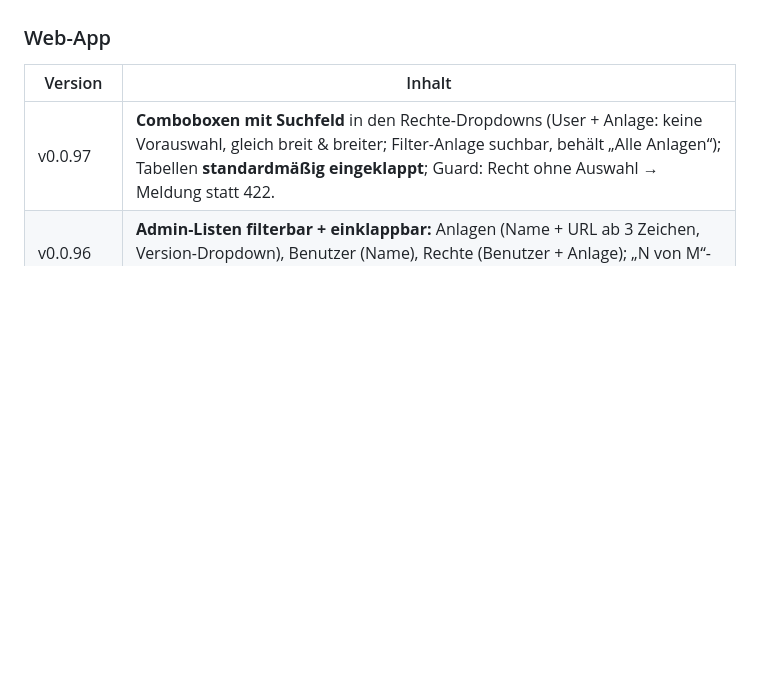
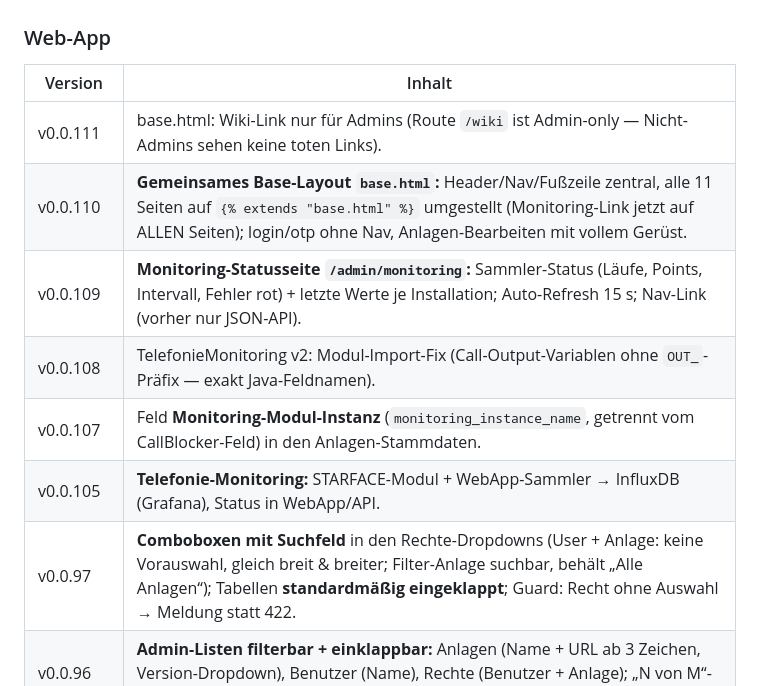
Before and after one commit to MiCoSa79/Starface-WebApp, a Markdown page: app/wiki/starface-anrufblocker.md, the part around the change. Drawn GitHub-style; blank space fills up the shorter version.

Commit message:
App-Wiki: Versionsregister im Anrufblocker-Artikel um v0.0.105-v0.0.111 ergaenzt (Monitoring-Stack, Statusseite, Base-Layout)

```diff
--- a/app/wiki/starface-anrufblocker.md
+++ b/app/wiki/starface-anrufblocker.md
@@ -120,6 +120,12 @@ Modul-Historie v4–v28 vollständig (inkl. UUIDs und Commit-Hashes) im Repo
 
 | Version | Inhalt |
 |---|---|
+| v0.0.111 | base.html: Wiki-Link nur für Admins (Route `/wiki` ist Admin-only — Nicht-Admins sehen keine toten Links). |
+| v0.0.110 | **Gemeinsames Base-Layout `base.html`:** Header/Nav/Fußzeile zentral, alle 11 Seiten auf `{% extends "base.html" %}` umgestellt (Monitoring-Link jetzt auf ALLEN Seiten); login/otp ohne Nav, Anlagen-Bearbeiten mit vollem Gerüst. |
+| v0.0.109 | **Monitoring-Statusseite `/admin/monitoring`:** Sammler-Status (Läufe, Points, Intervall, Fehler rot) + letzte Werte je Installation; Auto-Refresh 15 s; Nav-Link (vorher nur JSON-API). |
+| v0.0.108 | TelefonieMonitoring v2: Modul-Import-Fix (Call-Output-Variablen ohne `OUT_`-Präfix — exakt Java-Feldnamen). |
+| v0.0.107 | Feld **Monitoring-Modul-Instanz** (`monitoring_instance_name`, getrennt vom CallBlocker-Feld) in den Anlagen-Stammdaten. |
+| v0.0.105 | **Telefonie-Monitoring:** STARFACE-Modul + WebApp-Sammler → InfluxDB (Grafana), Status in WebApp/API. |
 | v0.0.97 | **Comboboxen mit Suchfeld** in den Rechte-Dropdowns (User + Anlage: keine Vorauswahl, gleich breit & breiter; Filter-Anlage suchbar, behält „Alle Anlagen“); Tabellen **standardmäßig eingeklappt**; Guard: Recht ohne Auswahl → Meldung statt 422. |
 | v0.0.96 | **Admin-Listen filterbar + einklappbar:** Anlagen (Name + URL ab 3 Zeichen, Version-Dropdown), Benutzer (Name), Rechte (Benutzer + Anlage); „N von M“-Zähler; Zustand pro Tabelle gespeichert. |
 | v0.0.95 | Scrollbar-Stil (Dark Design) app-weit vereinheitlicht. |
```
